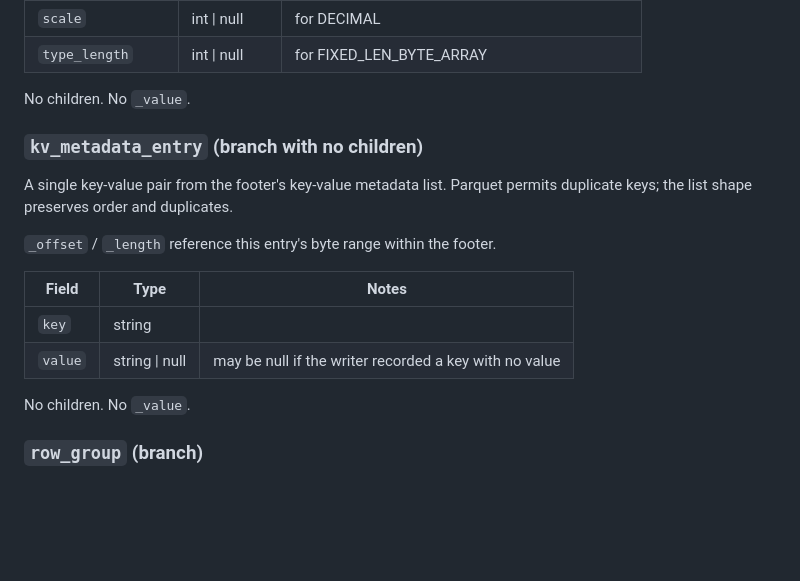
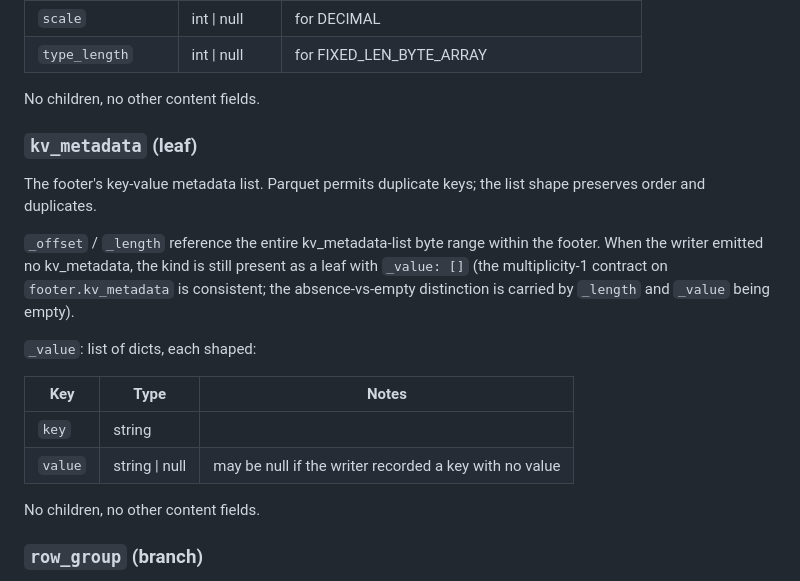
Before and after one commit to clee704/parquet-analyzer, a Markdown page: docs/tree-schema.md, the part around one of its changes. Rendered like a GitHub page; blank space fills up the shorter version.

```diff
--- a/docs/tree-schema.md
+++ b/docs/tree-schema.md
@@ -260,23 +296,28 @@ thrift encoding within the footer.
 | `scale` | int \| null | for DECIMAL |
 | `type_length` | int \| null | for FIXED_LEN_BYTE_ARRAY |
 
-No children. No `_value`.
+No children, no other content fields.
 
-### `kv_metadata_entry` (branch with no children)
+### `kv_metadata` (leaf)
 
-A single key-value pair from the footer's key-value metadata list.
-Parquet permits duplicate keys; the list shape preserves order and
-duplicates.
+The footer's key-value metadata list. Parquet permits duplicate
+keys; the list shape preserves order and duplicates.
 
-`_offset` / `_length` reference this entry's byte range within the
-footer.
+`_offset` / `_length` reference the entire kv_metadata-list byte
+range within the footer. When the writer emitted no kv_metadata,
+the kind is still present as a leaf with `_value: []` (the
+multiplicity-1 contract on `footer.kv_metadata` is consistent;
+the absence-vs-empty distinction is carried by `_length` and
+`_value` being empty).
 
-| Field | Type | Notes |
+`_value`: list of dicts, each shaped:
+
+| Key | Type | Notes |
 |---|---|---|
 | `key` | string | |
 | `value` | string \| null | may be null if the writer recorded a key with no value |
 
-No children. No `_value`.
+No children, no other content fields.
 
 ### `row_group` (branch)
 
```
Also changed, not shown: other parts of docs/tree-schema.md (+49 -13 lines).
